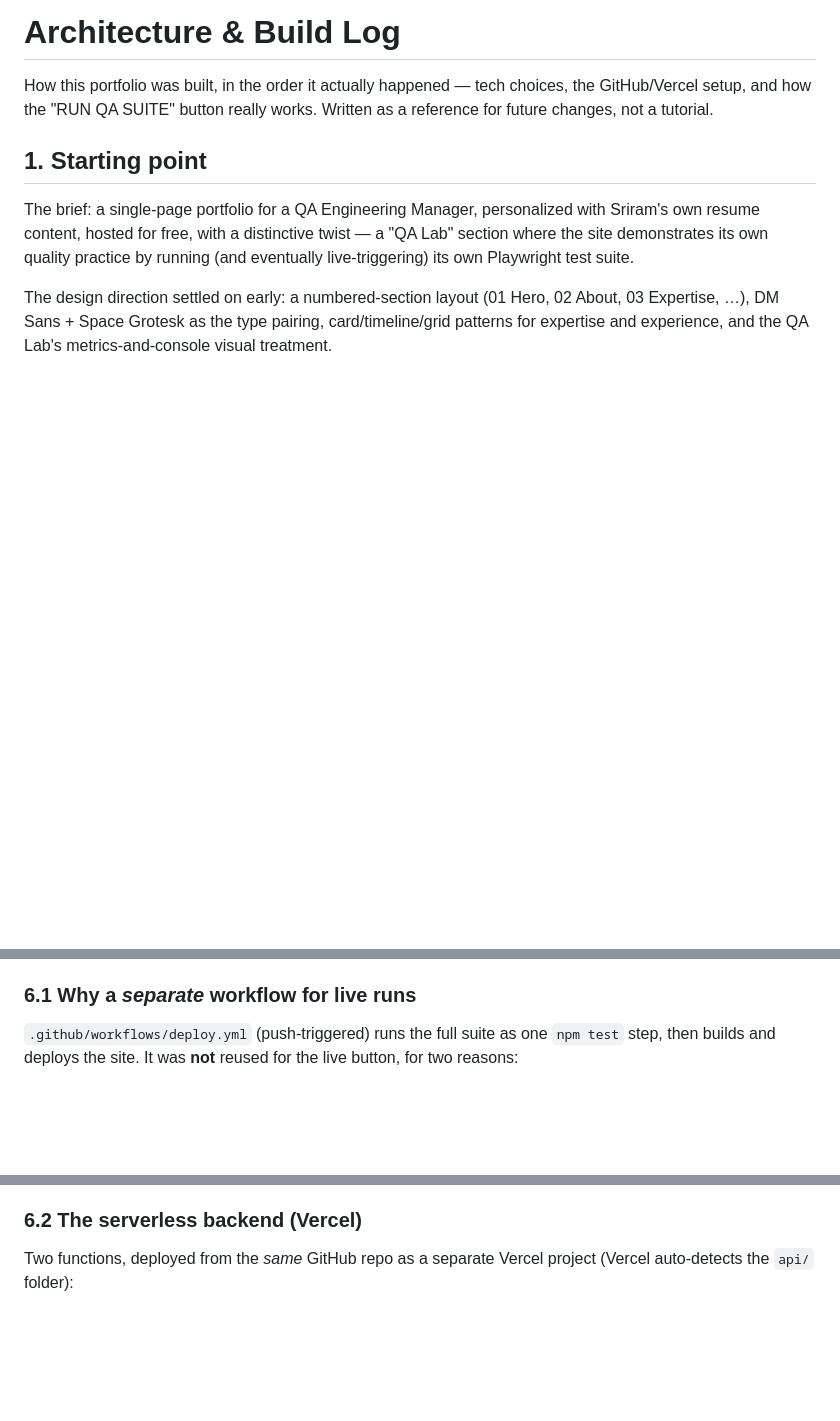
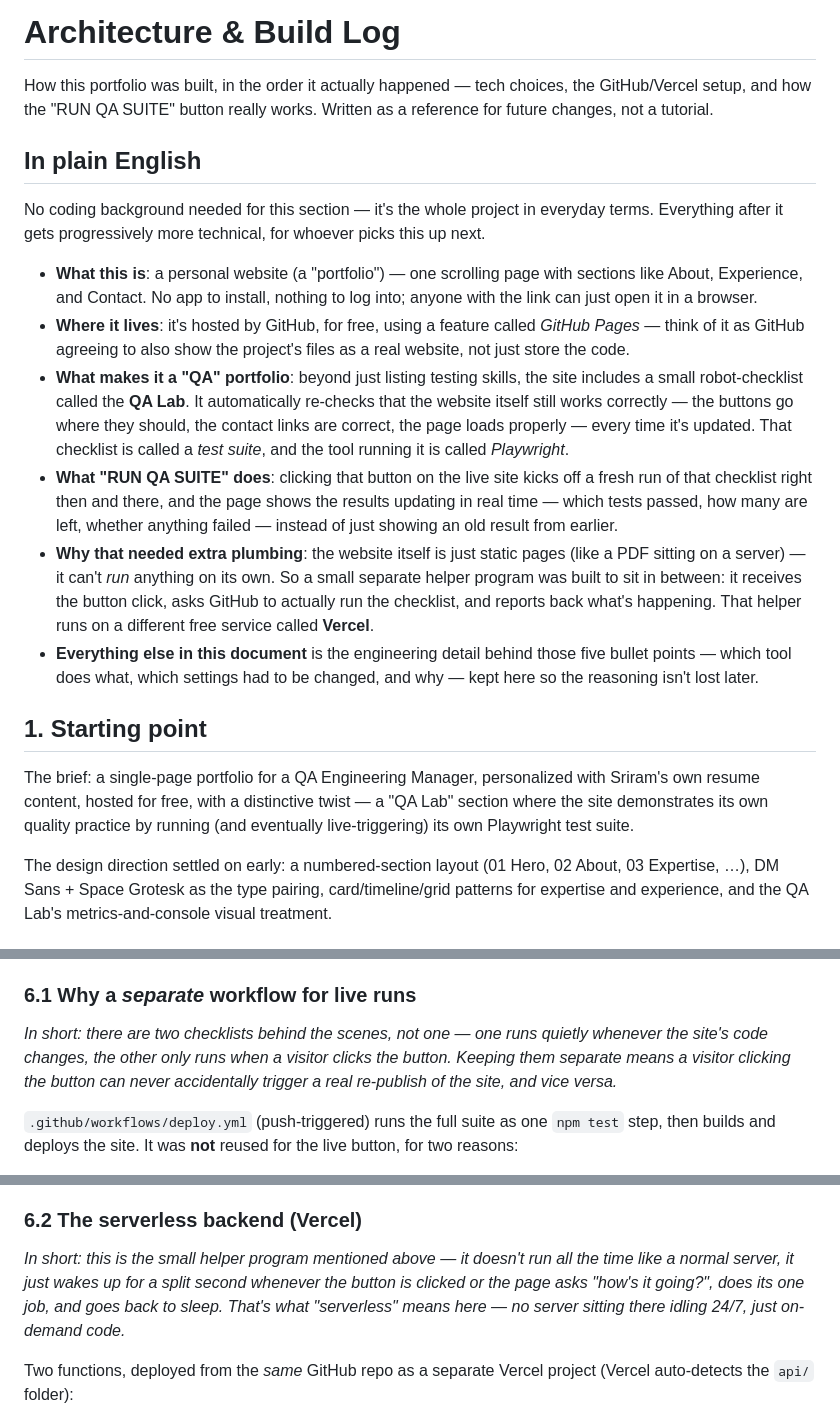
Before and after one commit to sriramkukkadapu/portfolio, a Markdown page: ARCHITECTURE.md, 3 parts joined by grey strips. Drawn GitHub-style; blank space fills up the shorter version.

Commit message:
Make ARCHITECTURE.md accessible to non-technical readers
Adds a jargon-free "In plain English" summary up top, and short
plain-language framing lines before the denser QA Lab subsections
(6, 6.1-6.3), so a layman gets the gist without reading past them,
while the full technical detail stays intact below for engineers.

Co-Authored-By: Claude Sonnet 5 <noreply@anthropic.com>

```diff
--- a/ARCHITECTURE.md
+++ b/ARCHITECTURE.md
@@ -3,6 +3,41 @@
 How this portfolio was built, in the order it actually happened — tech
 choices, the GitHub/Vercel setup, and how the "RUN QA SUITE" button
 really works. Written as a reference for future changes, not a tutorial.
+
+## In plain English
+
+No coding background needed for this section — it's the whole project
+in everyday terms. Everything after it gets progressively more
+technical, for whoever picks this up next.
+
+- **What this is**: a personal website (a "portfolio") — one scrolling
+  page with sections like About, Experience, and Contact. No app to
+  install, nothing to log into; anyone with the link can just open it
+  in a browser.
+- **Where it lives**: it's hosted by GitHub, for free, using a feature
+  called *GitHub Pages* — think of it as GitHub agreeing to also show
+  the project's files as a real website, not just store the code.
+- **What makes it a "QA" portfolio**: beyond just listing testing
+  skills, the site includes a small robot-checklist called the **QA
+  Lab**. It automatically re-checks that the website itself still
+  works correctly — the buttons go where they should, the contact
+  links are correct, the page loads properly — every time it's
+  updated. That checklist is called a *test suite*, and the tool
+  running it is called *Playwright*.
+- **What "RUN QA SUITE" does**: clicking that button on the live site
+  kicks off a fresh run of that checklist right then and there, and the
+  page shows the results updating in real time — which tests passed,
+  how many are left, whether anything failed — instead of just showing
+  an old result from earlier.
+- **Why that needed extra plumbing**: the website itself is just
+  static pages (like a PDF sitting on a server) — it can't *run*
+  anything on its own. So a small separate helper program was built to
+  sit in between: it receives the button click, asks GitHub to actually
+  run the checklist, and reports back what's happening. That helper
+  runs on a different free service called **Vercel**.
+- **Everything else in this document** is the engineering detail behind
+  those five bullet points — which tool does what, which settings had
+  to be changed, and why — kept here so the reasoning isn't lost later.
 
 ## 1. Starting point
 
@@ -112,6 +152,12 @@ This went through three iterations:
    backend, because GitHub Pages only serves static files.
 
 ### 6.1 Why a *separate* workflow for live runs
+
+*In short: there are two checklists behind the scenes, not one — one
+runs quietly whenever the site's code changes, the other only runs
+when a visitor clicks the button. Keeping them separate means a
+visitor clicking the button can never accidentally trigger a real
+re-publish of the site, and vice versa.*
 
 `.github/workflows/deploy.yml` (push-triggered) runs the full suite as
 one `npm test` step, then builds and deploys the site. It was **not**
@@ -157,6 +203,13 @@ in `qa-lab-run.yml`, the `GROUPS` array in `api/test-status.js`, and the
 
 ### 6.2 The serverless backend (Vercel)
 
+*In short: this is the small helper program mentioned above — it
+doesn't run all the time like a normal server, it just wakes up for a
+split second whenever the button is clicked or the page asks "how's it
+going?", does its one job, and goes back to sleep. That's what
+"serverless" means here — no server sitting there idling 24/7, just
+on-demand code.*
+
 Two functions, deployed from the *same* GitHub repo as a separate
 Vercel project (Vercel auto-detects the `api/` folder):
 
```
Also changed, not shown: other parts of ARCHITECTURE.md (+10 -0 lines).
